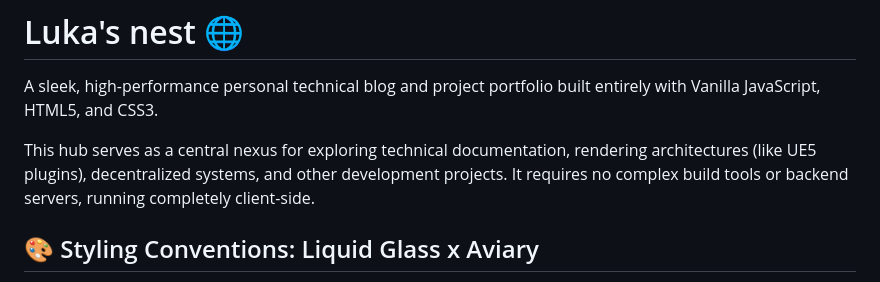
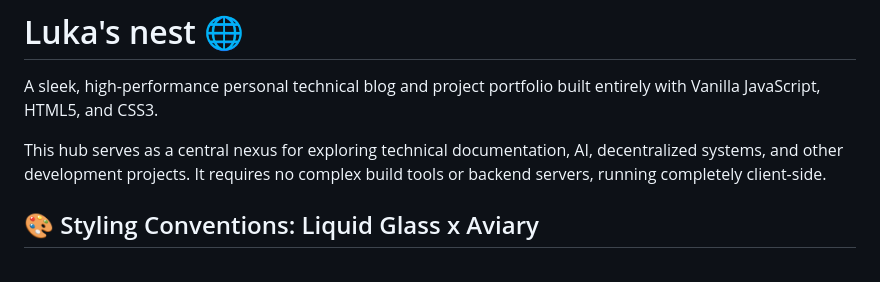
Before and after one commit to LukaKrajina/Luka-s-blog, a Markdown page: README.md, the part around the change. Rendered like a GitHub page.

```diff
--- a/README.md
+++ b/README.md
@@ -2,7 +2,7 @@
 
 A sleek, high-performance personal technical blog and project portfolio built entirely with Vanilla JavaScript, HTML5, and CSS3.
 
-This hub serves as a central nexus for exploring technical documentation, rendering architectures (like UE5 plugins), decentralized systems, and other development projects. It requires no complex build tools or backend servers, running completely client-side.
+This hub serves as a central nexus for exploring technical documentation, AI, decentralized systems, and other development projects. It requires no complex build tools or backend servers, running completely client-side.
 
 ## 🎨 Styling Conventions: Liquid Glass x Aviary
 
```
